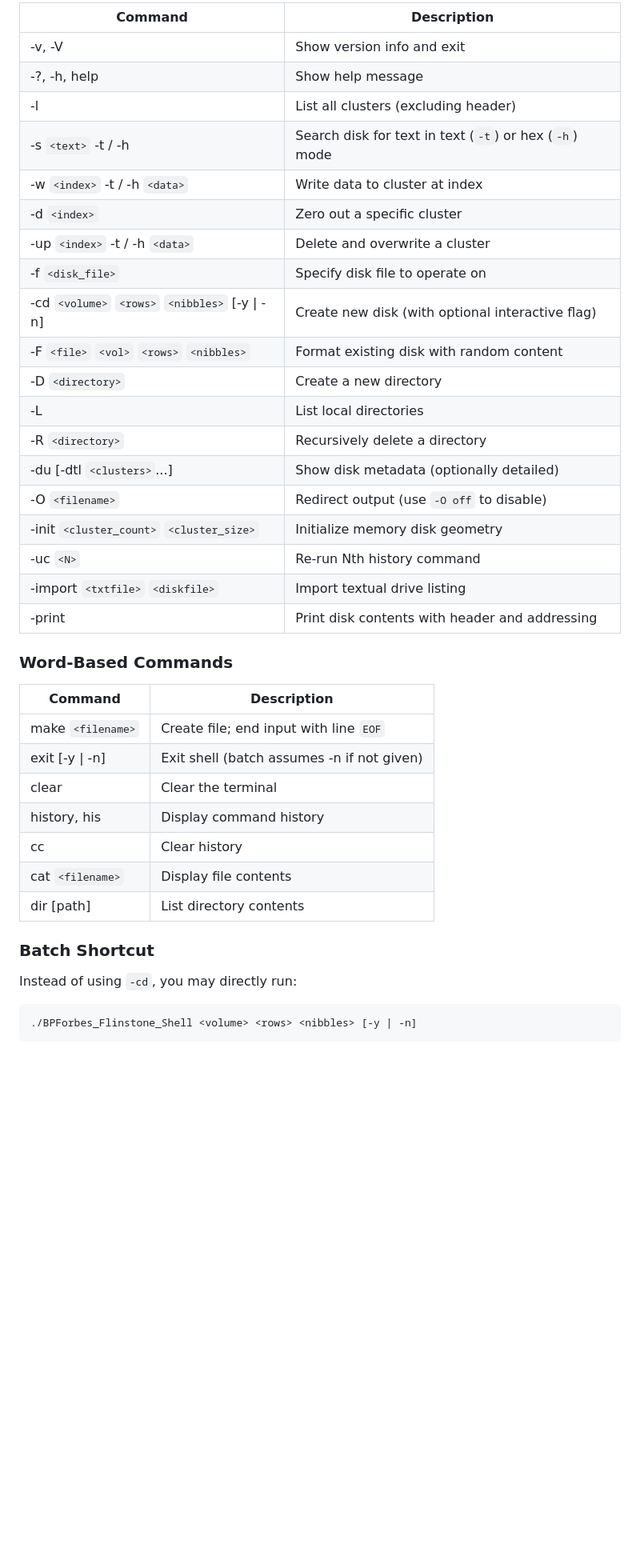
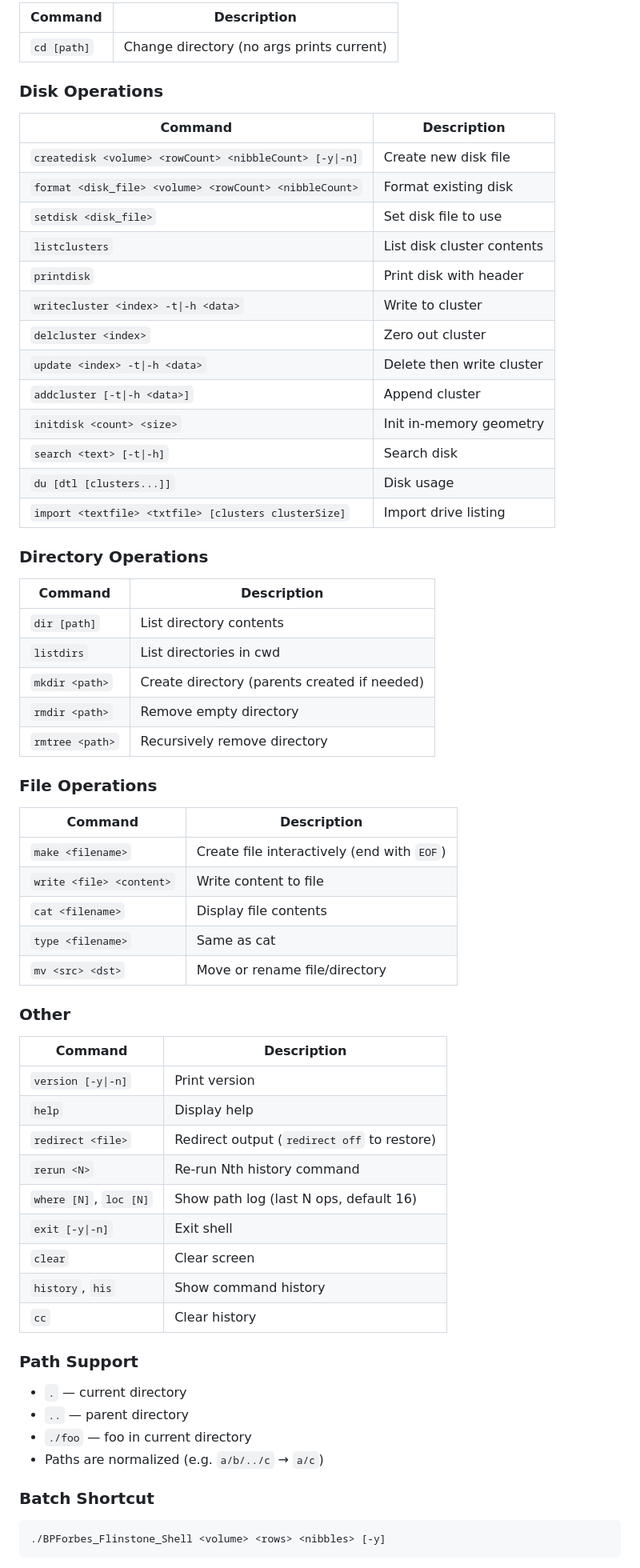
Before and after one commit to BPForbes/Bailey-Forbes-Flinstone, a Markdown page: README.md, the part around one of its changes. Shown at 80% size. Rendered like a GitHub page; blank space fills up the shorter version.

Commit message:
Update README: architecture, design patterns, new commands, path support
Co-authored-by: Bailey P Forbes <BPForbes@users.noreply.github.com>

````diff
--- a/README.md
+++ b/README.md
@@ -64,43 +113,70 @@ make
 
-| Command                                         | Description                                              |
-|------------------------------------------------|----------------------------------------------------------|
-| -v, -V                                          | Show version info and exit                               |
-| -?, -h, help                                    | Show help message                                        |
-| -l                                              | List all clusters (excluding header)                     |
-| -s `<text>` -t / -h                             | Search disk for text in text (`-t`) or hex (`-h`) mode   |
-| -w `<index>` -t / -h `<data>`                   | Write data to cluster at index                           |
-| -d `<index>`                                    | Zero out a specific cluster                              |
-| -up `<index>` -t / -h `<data>`                  | Delete and overwrite a cluster                           |
-| -f `<disk_file>`                                | Specify disk file to operate on                          |
-| -cd `<volume>` `<rows>` `<nibbles>` [-y &#124; -n]   | Create new disk (with optional interactive flag)   |
-| -F `<file>` `<vol>` `<rows>` `<nibbles>`        | Format existing disk with random content                 |
-| -D `<directory>`                                | Create a new directory                                   |
-| -L                                              | List local directories                                   |
-| -R `<directory>`                                | Recursively delete a directory                           |
-| -du [-dtl `<clusters>`...]                      | Show disk metadata (optionally detailed)                 |
-| -O `<filename>`                                 | Redirect output (use `-O off` to disable)                |
-| -init `<cluster_count>` `<cluster_size>`        | Initialize memory disk geometry                          |
-| -uc `<N>`                                       | Re-run Nth history command                               |
-| -import `<txtfile>` `<diskfile>`                | Import textual drive listing                             |
-| -print                                          | Print disk contents with header and addressing           |
+| Command | Description |
+|---------|-------------|
+| `cd [path]` | Change directory (no args prints current) |
 
-### Word-Based Commands
+### Disk Operations
 
-| Command                        | Description                                     |
-|--------------------------------|-------------------------------------------------|
-| make `<filename>`             | Create file; end input with line `EOF`         |
-| exit [-y &#124; -n]           | Exit shell (batch assumes -n if not given)     |
-| clear                         | Clear the terminal                             |
-| history, his                  | Display command history                        |
-| cc                            | Clear history                                  |
-| cat `<filename>`              | Display file contents                          |
-| dir [path]                    | List directory contents                        |
+| Command | Description |
+|---------|-------------|
+| `createdisk <volume> <rowCount> <nibbleCount> [-y\|-n]` | Create new disk file |
+| `format <disk_file> <volume> <rowCount> <nibbleCount>` | Format existing disk |
+| `setdisk <disk_file>` | Set disk file to use |
+| `listclusters` | List disk cluster contents |
+| `printdisk` | Print disk with header |
+| `writecluster <index> -t\|-h <data>` | Write to cluster |
+| `delcluster <index>` | Zero out cluster |
+| `update <index> -t\|-h <data>` | Delete then write cluster |
+| `addcluster [-t\|-h <data>]` | Append cluster |
+| `initdisk <count> <size>` | Init in-memory geometry |
+| `search <text> [-t\|-h]` | Search disk |
+| `du [dtl [clusters...]]` | Disk usage |
+| `import <textfile> <txtfile> [clusters clusterSize]` | Import drive listing |
+
+### Directory Operations
+
+| Command | Description |
+|---------|-------------|
+| `dir [path]` | List directory contents |
+| `listdirs` | List directories in cwd |
+| `mkdir <path>` | Create directory (parents created if needed) |
+| `rmdir <path>` | Remove empty directory |
+| `rmtree <path>` | Recursively remove directory |
+
+### File Operations
+
+| Command | Description |
+|---------|-------------|
+| `make <filename>` | Create file interactively (end with `EOF`) |
+| `write <file> <content>` | Write content to file |
+| `cat <filename>` | Display file contents |
+| `type <filename>` | Same as cat |
+| `mv <src> <dst>` | Move or rename file/directory |
+
+### Other
+
+| Command | Description |
+|---------|-------------|
+| `version [-y\|-n]` | Print version |
+| `help` | Display help |
+| `redirect <file>` | Redirect output (`redirect off` to restore) |
+| `rerun <N>` | Re-run Nth history command |
+| `where [N]`, `loc [N]` | Show path log (last N ops, default 16) |
+| `exit [-y\|-n]` | Exit shell |
+| `clear` | Clear screen |
+| `history`, `his` | Show command history |
+| `cc` | Clear history |
+
+### Path Support
+
+- `.` — current directory
+- `..` — parent directory
+- `./foo` — foo in current directory
+- Paths are normalized (e.g. `a/b/../c` → `a/c`)
 
 ### Batch Shortcut
 
-Instead of using `-cd`, you may directly run:
-
 ```bash
-./BPForbes_Flinstone_Shell <volume> <rows> <nibbles> [-y | -n]
+./BPForbes_Flinstone_Shell <volume> <rows> <nibbles> [-y]
 ```
 
````
Also changed, not shown: other parts of README.md (+81 -36 lines).
